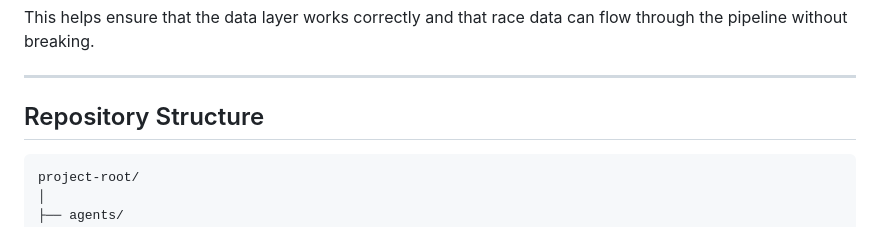
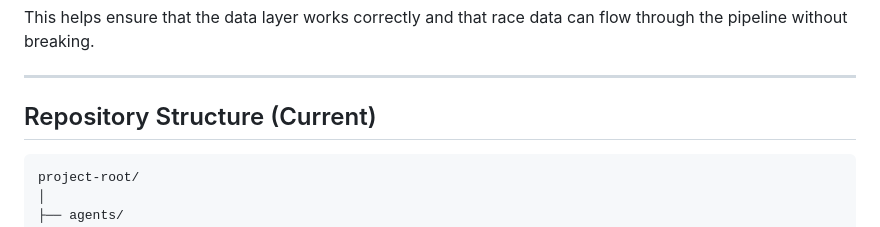
Before and after one commit to the-Monk-bro/F1-strategy-optimization, a Markdown page: README.md, the part around the change. GitHub-like rendering.

````diff
--- a/README.md
+++ b/README.md
@@ -144,7 +144,7 @@ This helps ensure that the data layer works correctly and that race data can flo
 
 ---
 
-## Repository Structure
+## Repository Structure (Current)
 
 ```text
 project-root/
````
